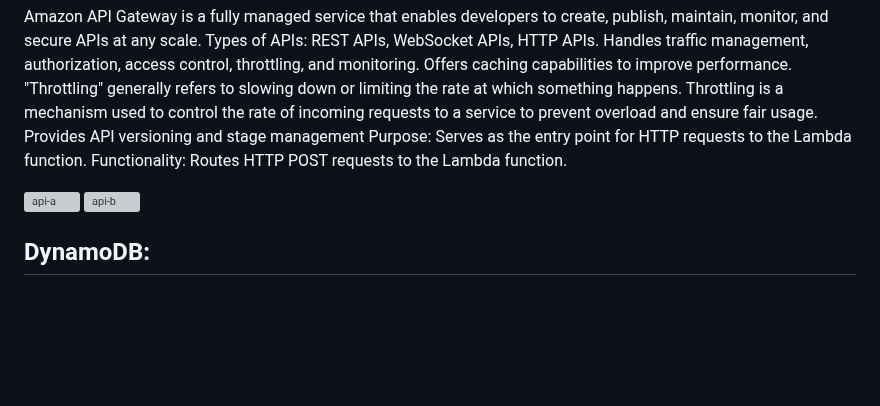
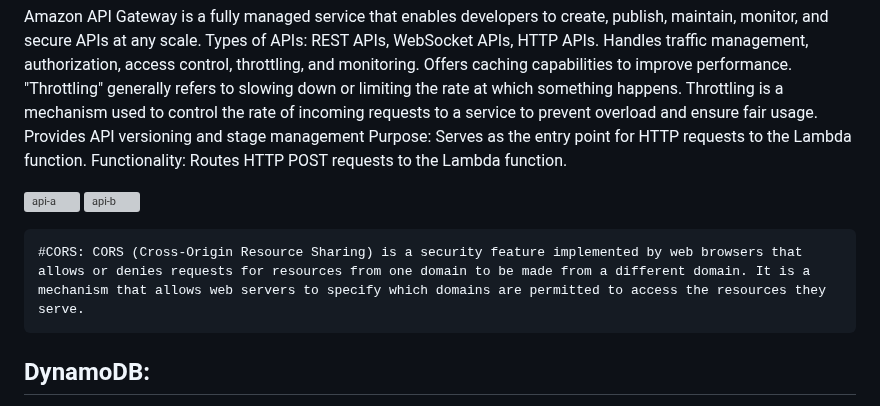
Before and after one commit to pankajsao11/serverless-webapp, a Markdown page: README.md, the part around the change. GitHub-like rendering; blank space fills up the shorter version; grey boxes are pictures that could not be loaded.

````diff
--- a/README.md
+++ b/README.md
@@ -27,6 +27,9 @@ Functionality: Routes HTTP POST requests to the Lambda function.
 ![api-a](https://github.com/user-attachments/assets/7763c47b-6dbe-4a95-8d3a-1efdd0619efe)
 ![api-b](https://github.com/user-attachments/assets/87699145-403e-46c3-8b15-ea2e8bc6effb)
 
+```
+#CORS: CORS (Cross-Origin Resource Sharing) is a security feature implemented by web browsers that allows or denies requests for resources from one domain to be made from a different domain. It is a mechanism that allows web servers to specify which domains are permitted to access the resources they serve.
+```
 
 ## DynamoDB:
 Amazon DynamoDB is a fully managed NoSQL database service serverless database. Supports both key-value and document data models. Provides consistent, single-digit millisecond latency at any scale, Automatic scaling to handle varying levels of traffic.
````
